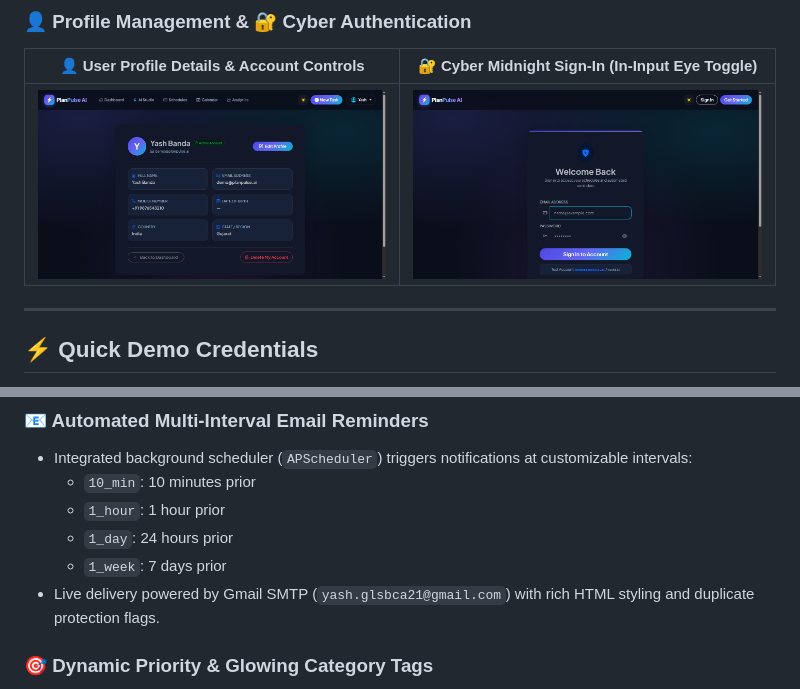
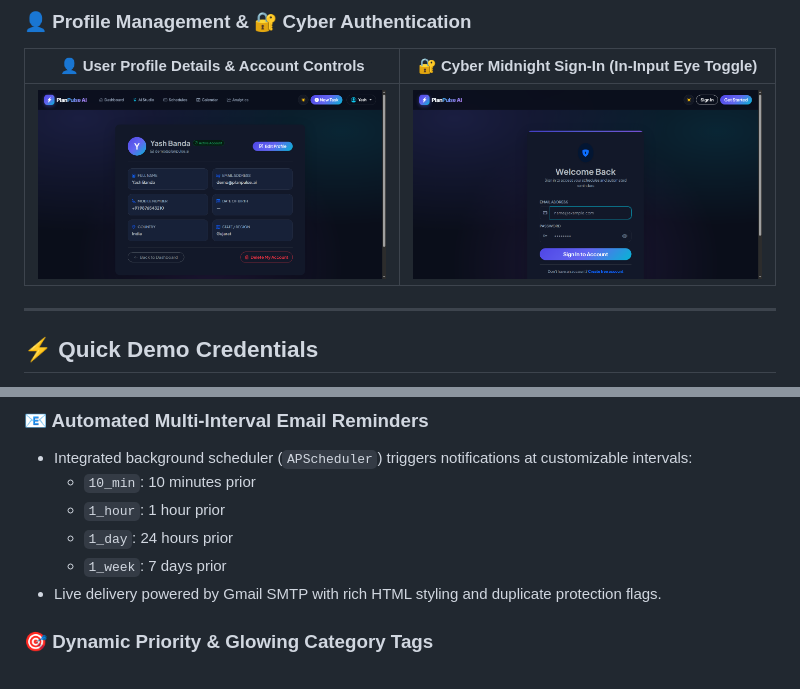
Before and after one commit to Yashbanda18052003/schedule-manager-web-app, a Markdown page: README.md, 2 parts joined by grey strips. Rendered like a GitHub page; pictures changed too: assets/screenshots/06_auth_login.png.

```diff
--- a/README.md
+++ b/README.md
@@ -150,7 +150,7 @@ PlanPulse AI is powered by a high-performance built-in hybrid NLP reasoning engi
   - `1_hour`: 1 hour prior
   - `1_day`: 24 hours prior
   - `1_week`: 7 days prior
-* Live delivery powered by Gmail SMTP (`yash.glsbca21@gmail.com`) with rich HTML styling and duplicate protection flags.
+* Live delivery powered by Gmail SMTP with rich HTML styling and duplicate protection flags.
 
 ### 🎯 Dynamic Priority & Glowing Category Tags
 * **Priority Levels:** 🔴 High, 🟡 Medium, 🟢 Low.
```
Also changed, not shown: assets/screenshots/Login page.png, 2 other files.
